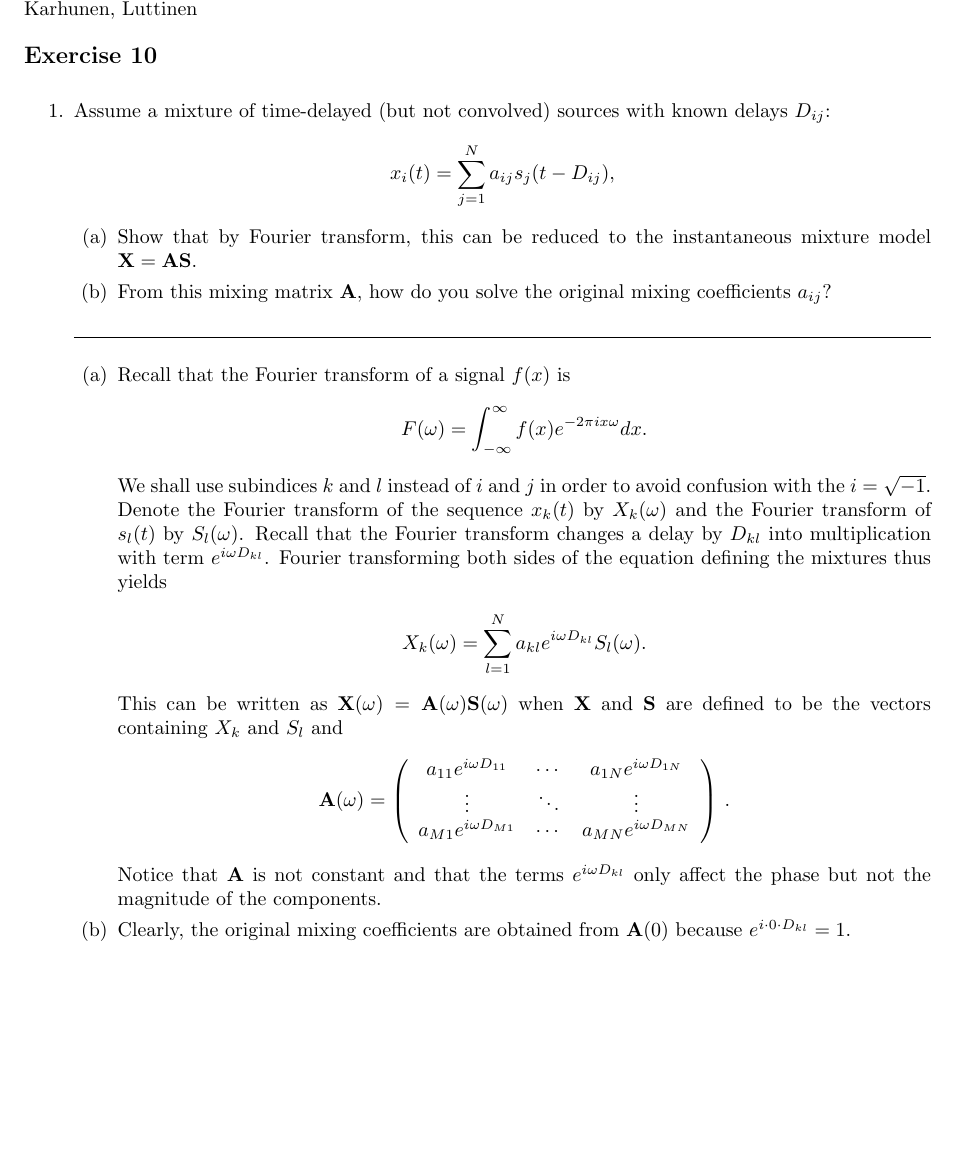
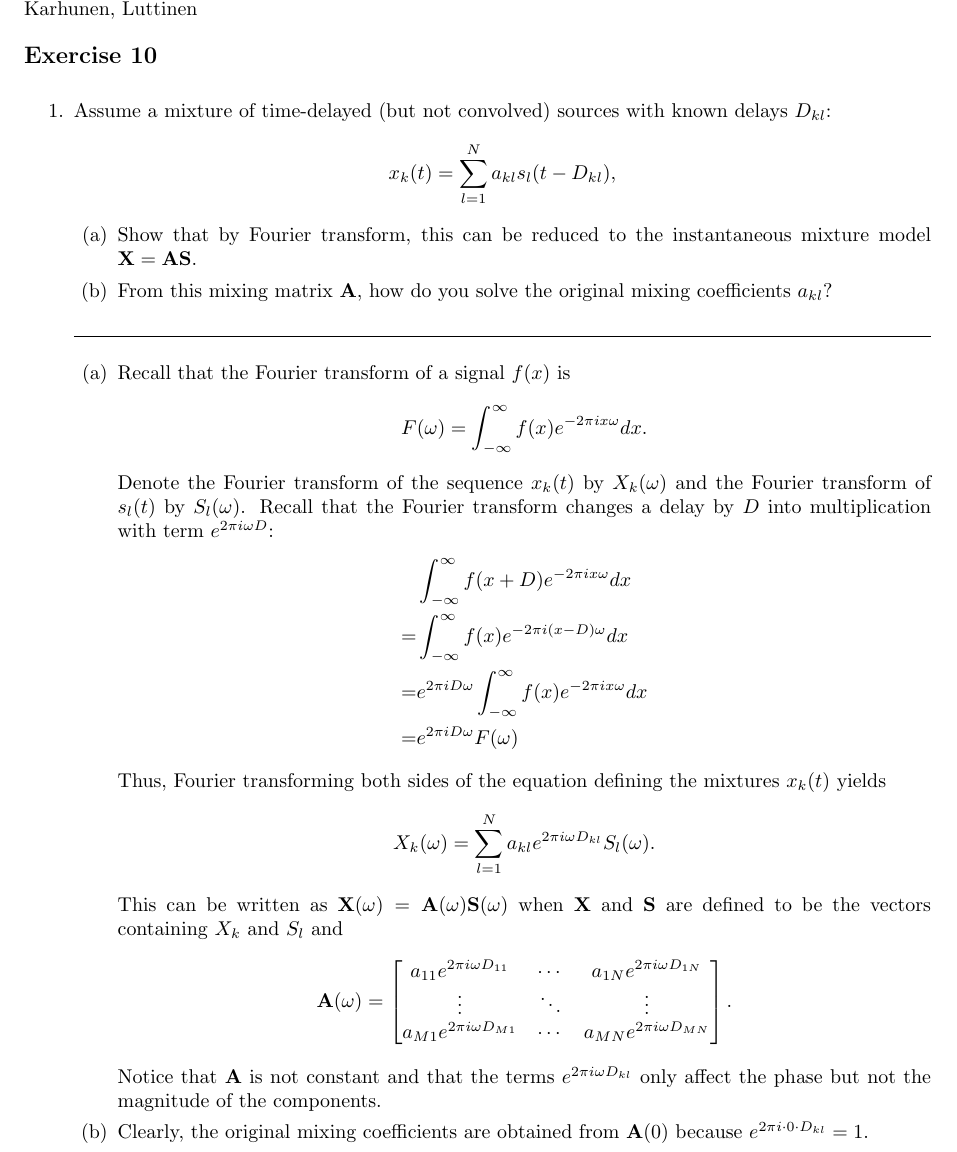
Before and after one commit to jluttine/neural-network-exercises, a LaTeX document (ex10/solutions.tex, which reads ex10/exercise.tex): part of page 1 of 5, cut so that both start at the same text, the shorter picture padded with empty space. Compiled offline with pdfLaTeX.

Commit message:
Fix Ex10.1

```diff
--- a/ex10/exercise.tex
+++ b/ex10/exercise.tex
@@ -18,15 +18,15 @@
 \begin{enumerate}
 
 
-\item Assume a mixture of time-delayed (but not convolved) sources with known delays $D_{ij}$:
+\item Assume a mixture of time-delayed (but not convolved) sources with known delays $D_{kl}$:
   \begin{displaymath}
-    x_i(t) = \sum_{j=1}^N a_{ij}s_j(t-D_{ij}),
+    x_k(t) = \sum_{l=1}^N a_{kl}s_l(t-D_{kl}),
   \end{displaymath}
   \begin{enumerate}
   \item Show that by Fourier transform, this can be reduced to the instantaneous mixture
     model $\mathbf{X} = \mathbf{A} \mathbf{S}$.
   \item From this mixing matrix $\mathbf{A}$, how do you solve the original mixing
-    coefficients $a_{ij}$?
+    coefficients $a_{kl}$?
   \end{enumerate}
 
   \begin{solution}
@@ -38,33 +38,45 @@
         F(\omega) = \int^{\infty}_{-\infty} f(x) e^{-2\pi i x \omega}
         dx.
       \end{align*}
-      We shall use subindices $k$ and $l$ instead of $i$ and $j$ in
-      order to avoid confusion with the $i = \sqrt{-1}$.  Denote the
-      Fourier transform of the sequence $x_k(t)$ by $X_k(\omega)$ and
-      the Fourier transform of $s_l(t)$ by $S_l(\omega)$.  Recall that
-      the Fourier transform changes a delay by $D_{kl}$ into
-      multiplication with term $e^{i\omega D_{kl}}$.  Fourier
-      transforming both sides of the equation defining the mixtures
-      thus yields
+      Denote the Fourier transform of the sequence $x_k(t)$ by $X_k(\omega)$ and
+      the Fourier transform of $s_l(t)$ by $S_l(\omega)$.  Recall that the
+      Fourier transform changes a delay by $D$ into multiplication with
+      term $e^{2\pi i\omega D}$:
       \begin{align*}
-        X_k(\omega) = \sum_{l=1}^N a_{kl} e^{i\omega
+        &\int^{\infty}_{-\infty} f(x+D) e^{-2\pi i x \omega} dx
+        \\
+        =& \int^{\infty}_{-\infty} f(x) e^{-2\pi i (x-D) \omega} dx
+        \\
+        =& e^{2\pi i D \omega} \int^{\infty}_{-\infty} f(x) e^{-2\pi i x \omega}
+        dx
+        \\
+        =& e^{2\pi i D \omega}F(\omega)
+      \end{align*}
+      Thus, Fourier transforming both sides of the equation
+      defining the mixtures $x_k(t)$ yields
+      \begin{align*}
+        X_k(\omega) = \sum_{l=1}^N a_{kl} e^{2\pi i\omega
           D_{kl}} S_l(\omega) .
       \end{align*}
-      This can be written as $\bf{X}(\omega) = \bf{A}(\omega)
-      \bf{S}(\omega)$ when $\bf{X}$ and $\bf{S}$ are defined to be the
+      This can be written as $\mathbf{X}(\omega) = \mathbf{A}(\omega)
+      \mathbf{S}(\omega)$ when $\mathbf{X}$ and $\mathbf{S}$ are defined to be the
       vectors containing $X_k$ and $S_l$ and
-      \[
-      \bf{A}(\omega) = \left( \begin{array}{ccc} a_{11}e^{i\omega
-            D_{11}} & \cdots & a_{1N}e^{i\omega D_{1N}} \\ \vdots & \ddots &
-          \vdots \\ a_{M1}e^{i\omega D_{M1}} & \cdots & a_{MN}e^{i\omega
-            D_{MN}} \end{array} \right) \, .
-      \]
-      Notice that ${\bf A}$ is not constant and that the terms
-      $e^{i\omega D_{kl}}$ only affect the phase but not the magnitude
-      of the components.
+      \begin{align*}
+        \mathbf{A}(\omega) =
+        \begin{bmatrix}
+          a_{11}e^{2\pi i\omega D_{11}} & \cdots & a_{1N}e^{2\pi i\omega D_{1N}}
+          \\
+          \vdots & \ddots & \vdots
+          \\
+          a_{M1}e^{2\pi i\omega D_{M1}} & \cdots & a_{MN}e^{2\pi i\omega D_{MN}}
+        \end{bmatrix}.
+      \end{align*}
+      Notice that ${\mathbf A}$ is not constant and that the terms $e^{2\pi
+        i\omega D_{kl}}$ only affect the phase but not the magnitude of the
+      components.
 
     \item Clearly, the original mixing coefficients are obtained from
-      $\mathbf{A}(0)$ because $e^{i \cdot 0 \cdot  D_{kl}}=1$.
+      $\mathbf{A}(0)$ because $e^{2\pi i \cdot 0 \cdot  D_{kl}}=1$.
       % Since the original $a_{kl}$ are real, we have $a_{kl} = \pm
       % |A_{kl}|$, where $A_{kl}$ denotes the element of matrix $\bf{A}$.
     \end{enumerate}
```
